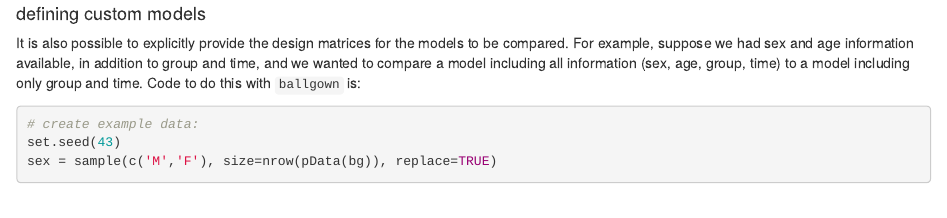
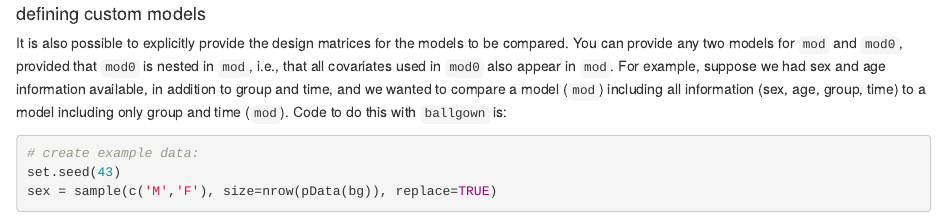
Before and after one commit to alyssafrazee/ballgown, an R Markdown document (vignettes/ballgown.Rmd): the page in a window 1100 px wide, from 7630 px down. Rendered offline with R 4.5, knitr and Pandoc, with nearby package versions; some code elsewhere in the file could not run offline; common packages that the code uses without loading them are loaded.

Commit message:
docs updates

````diff
--- a/vignettes/ballgown.Rmd
+++ b/vignettes/ballgown.Rmd
@@ -272,7 +272,7 @@ group_adj_timecourse_results = stattest(bg, feature='transcript', meas='FPKM', c
 ```
 
 #### defining custom models
-It is also possible to explicitly provide the design matrices for the models to be compared. For example, suppose we had sex and age information available, in addition to group and time, and we wanted to compare a model including all information (sex, age, group, time) to a model including only group and time. Code to do this with `ballgown` is:
+It is also possible to explicitly provide the design matrices for the models to be compared. You can provide any two models for `mod` and `mod0`, provided that `mod0` is nested in `mod`, i.e., that all covariates used in `mod0` also appear in `mod`. For example, suppose we had sex and age information available, in addition to group and time, and we wanted to compare a model (`mod`) including all information (sex, age, group, time) to a model including only group and time (`mod`). Code to do this with `ballgown` is:
 
 ```{r customMod}
 # create example data:
````
Also changed, not shown: R/stattest.R (+3 -1 lines).
